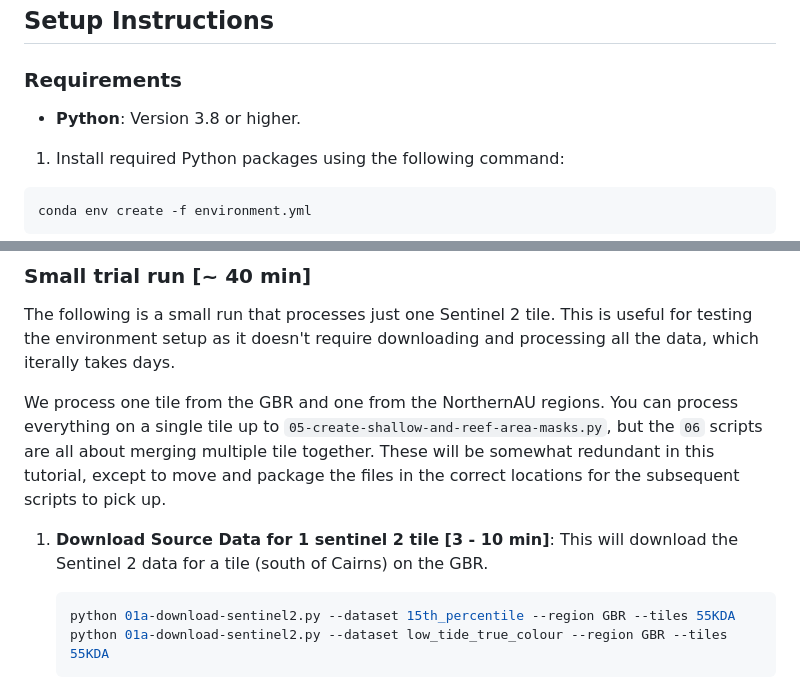
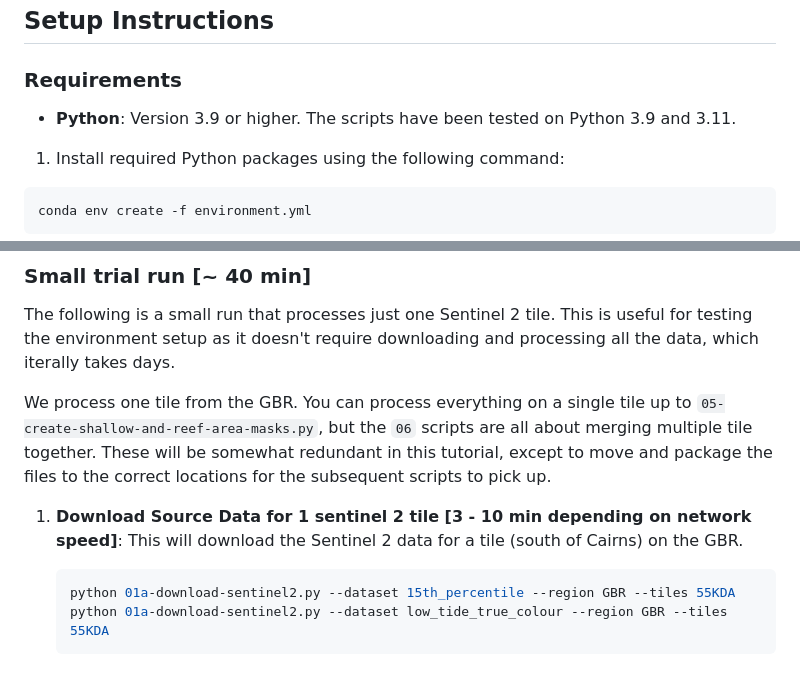
Before and after one commit to eatlas/AU_NESP-MaC-3-17_AIMS_Shallow-mask, a Markdown page: README.md, 2 parts joined by grey strips. GitHub-like rendering.

Commit message:
Minor text improvements

````diff
--- a/README.md
+++ b/README.md
@@ -56,7 +56,7 @@ The dataset spans Northern Australia, GBR and Christmas Island, Cocos (Keeling)
 ## Setup Instructions
 
 ### Requirements
-- **Python**: Version 3.8 or higher.
+- **Python**: Version 3.9 or higher. The scripts have been tested on Python 3.9 and 3.11.
 
 1. Install required Python packages using the following command:
 ```bash
@@ -97,9 +97,9 @@ python -c "import cv2; print(cv2.__version__)"
 ### Small trial run [~ 40 min]
 The following is a small run that processes just one Sentinel 2 tile. This is useful for testing the environment setup as it doesn't require downloading and processing all the data, which iterally takes days.
 
-We process one tile from the GBR and one from the NorthernAU regions. You can process everything on a single tile up to `05-create-shallow-and-reef-area-masks.py`, but the `06` scripts are all about merging multiple tile together. These will be somewhat redundant in this tutorial, except to move and package the files in the correct locations for the subsequent scripts to pick up.
+We process one tile from the GBR. You can process everything on a single tile up to `05-create-shallow-and-reef-area-masks.py`, but the `06` scripts are all about merging multiple tile together. These will be somewhat redundant in this tutorial, except to move and package the files to the correct locations for the subsequent scripts to pick up.
 
-1. **Download Source Data for 1 sentinel 2 tile [3 - 10 min]**:
+1. **Download Source Data for 1 sentinel 2 tile [3 - 10 min depending on network speed]**:
    This will download the Sentinel 2 data for a tile (south of Cairns) on the GBR.
    ```bash
    python 01a-download-sentinel2.py --dataset 15th_percentile --region GBR --tiles 55KDA
````
